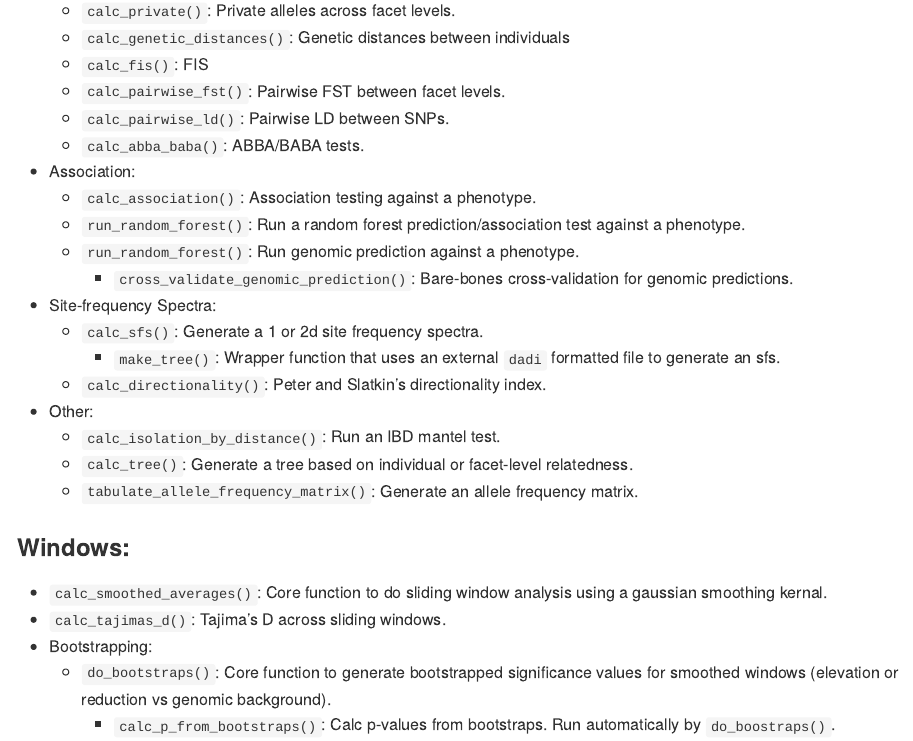
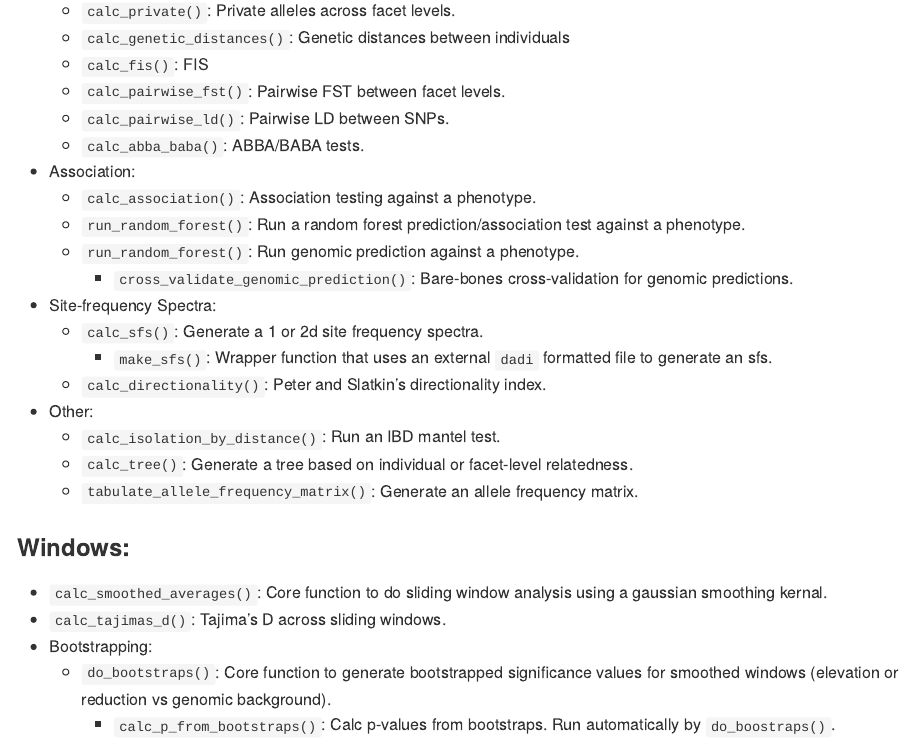
Before and after one commit to hemstrow/snpR, an R Markdown document (README.Rmd): the page in a window 1100 px wide, from 2140 px down. The pictures show the output file README.md that the author committed with the source, drawn offline in the style of GitHub; long lines of code are wrapped; badge pictures from the web are left out.

Commit message:
typo again

```diff
--- a/README.Rmd
+++ b/README.Rmd
@@ -118,7 +118,7 @@ A CRAN version should be available soon.
         - `cross_validate_genomic_prediction()`: Bare-bones cross-validation for genomic predictions.
 * Site-frequency Spectra:
     + `calc_sfs()`: Generate a 1 or 2d site frequency spectra.
-        - `make_tree()`: Wrapper function that uses an external `dadi` formatted file to generate an sfs.
+        - `make_sfs()`: Wrapper function that uses an external `dadi` formatted file to generate an sfs.
     + `calc_directionality()`: Peter and Slatkin's directionality index.
 * Other:
     + `calc_isolation_by_distance()`: Run an IBD mantel test.
```
Also changed, not shown: README.md.
